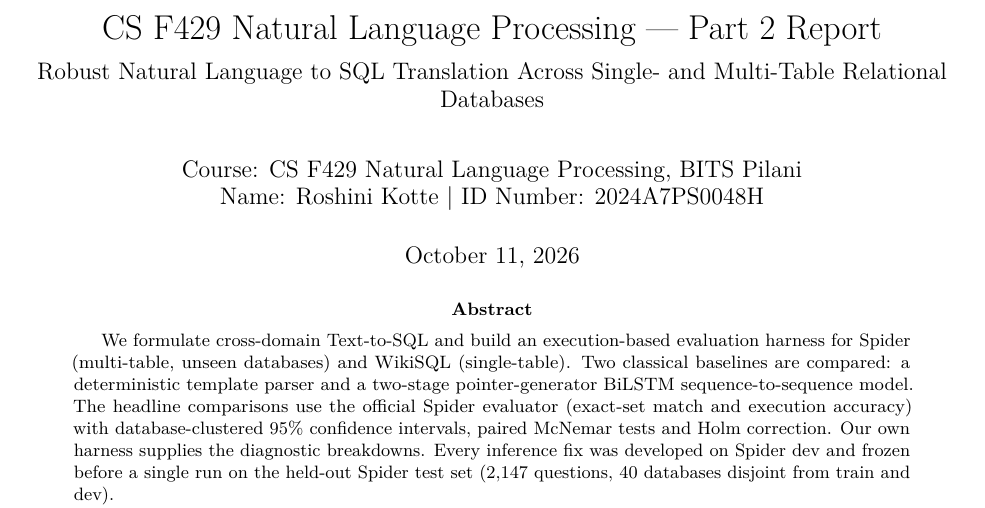
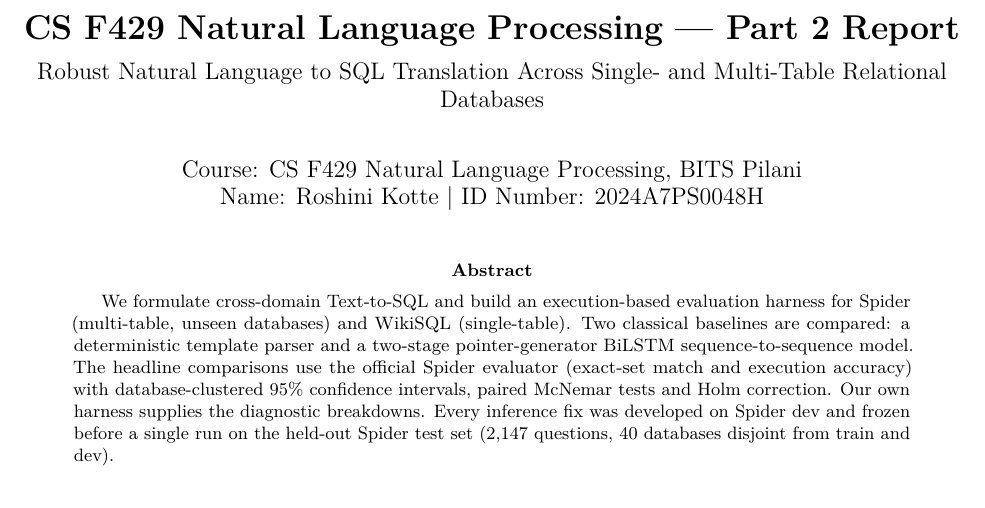
Before and after one commit to eightbits0211/Text-to-sql, a LaTeX paper (docs/part-2-report.tex): part of page 1 of 14, cut so that both start at the same text. Compiled offline with pdfLaTeX.

Commit message:
docs(report): bold title, no date
Co-Authored-By: Claude Opus 5.5 <noreply@anthropic.com>

```diff
--- a/docs/part-2-report.tex
+++ b/docs/part-2-report.tex
@@ -120,7 +120,7 @@
   urlcolor={blue!60!black},
   pdfcreator={LaTeX via pandoc}}
 
-\title{CS F429 Natural Language Processing --- Part 2 Report}
+\title{\textbf{CS F429 Natural Language Processing --- Part 2 Report}}
 \usepackage{etoolbox}
 \makeatletter
 \providecommand{\subtitle}[1]{% add subtitle to \maketitle
@@ -131,7 +131,7 @@
 Multi-Table Relational Databases}
 \author{Course: CS F429 Natural Language Processing, BITS
 Pilani \and Name: Roshini Kotte \textbar{} ID Number: 2024A7PS0048H}
-\date{October 11, 2026}
+\date{}
 
 \begin{document}
 \maketitle
```
Also changed, not shown: docs/part-2-report.md (+1 -2 lines), docs/part-2-report.pdf.
